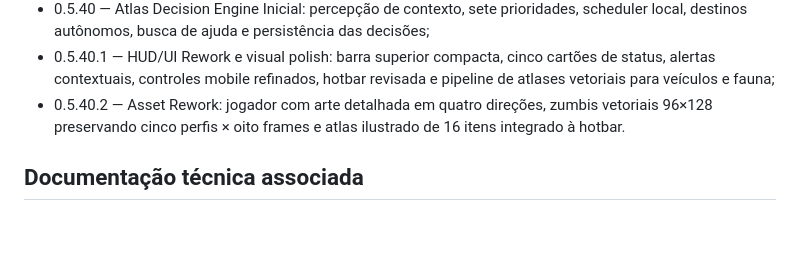
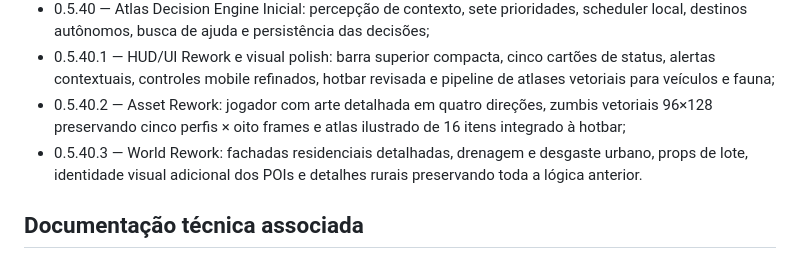
Before and after one commit to pabloradamez10-byte/fim-da-colheita-godot, a Markdown page: Docs/Biblia/00-INDICE-GERAL.md, the part around the change. Rendered like a GitHub page; blank space fills up the shorter version.

Commit message:
docs: add alpha 0.5.40.3 to Bible index

```diff
--- a/Docs/Biblia/00-INDICE-GERAL.md
+++ b/Docs/Biblia/00-INDICE-GERAL.md
@@ -99,7 +99,8 @@ Este diretório é a fonte oficial de verdade do projeto **Fim da Colheita**. El
 - 0.5.39 — Sociedade Humana Inicial: três sobreviventes persistentes, papéis, necessidades, confiança, ajuda material, resposta social, fuga por ruído e vulnerabilidade a zumbis;
 - 0.5.40 — Atlas Decision Engine Inicial: percepção de contexto, sete prioridades, scheduler local, destinos autônomos, busca de ajuda e persistência das decisões;
 - 0.5.40.1 — HUD/UI Rework e visual polish: barra superior compacta, cinco cartões de status, alertas contextuais, controles mobile refinados, hotbar revisada e pipeline de atlases vetoriais para veículos e fauna;
-- 0.5.40.2 — Asset Rework: jogador com arte detalhada em quatro direções, zumbis vetoriais 96×128 preservando cinco perfis × oito frames e atlas ilustrado de 16 itens integrado à hotbar.
+- 0.5.40.2 — Asset Rework: jogador com arte detalhada em quatro direções, zumbis vetoriais 96×128 preservando cinco perfis × oito frames e atlas ilustrado de 16 itens integrado à hotbar;
+- 0.5.40.3 — World Rework: fachadas residenciais detalhadas, drenagem e desgaste urbano, props de lote, identidade visual adicional dos POIs e detalhes rurais preservando toda a lógica anterior.
 
 ## Documentação técnica associada
 
```
